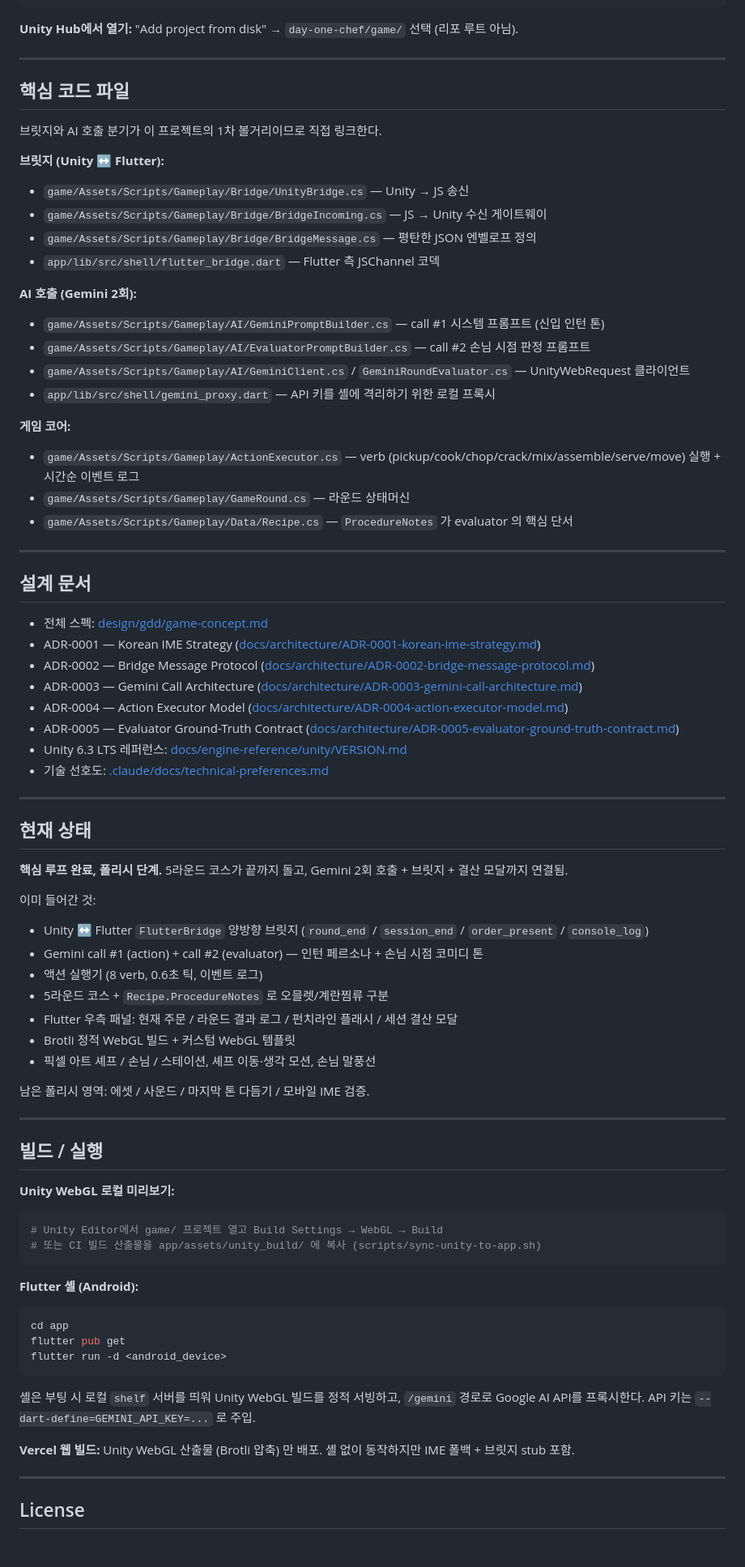
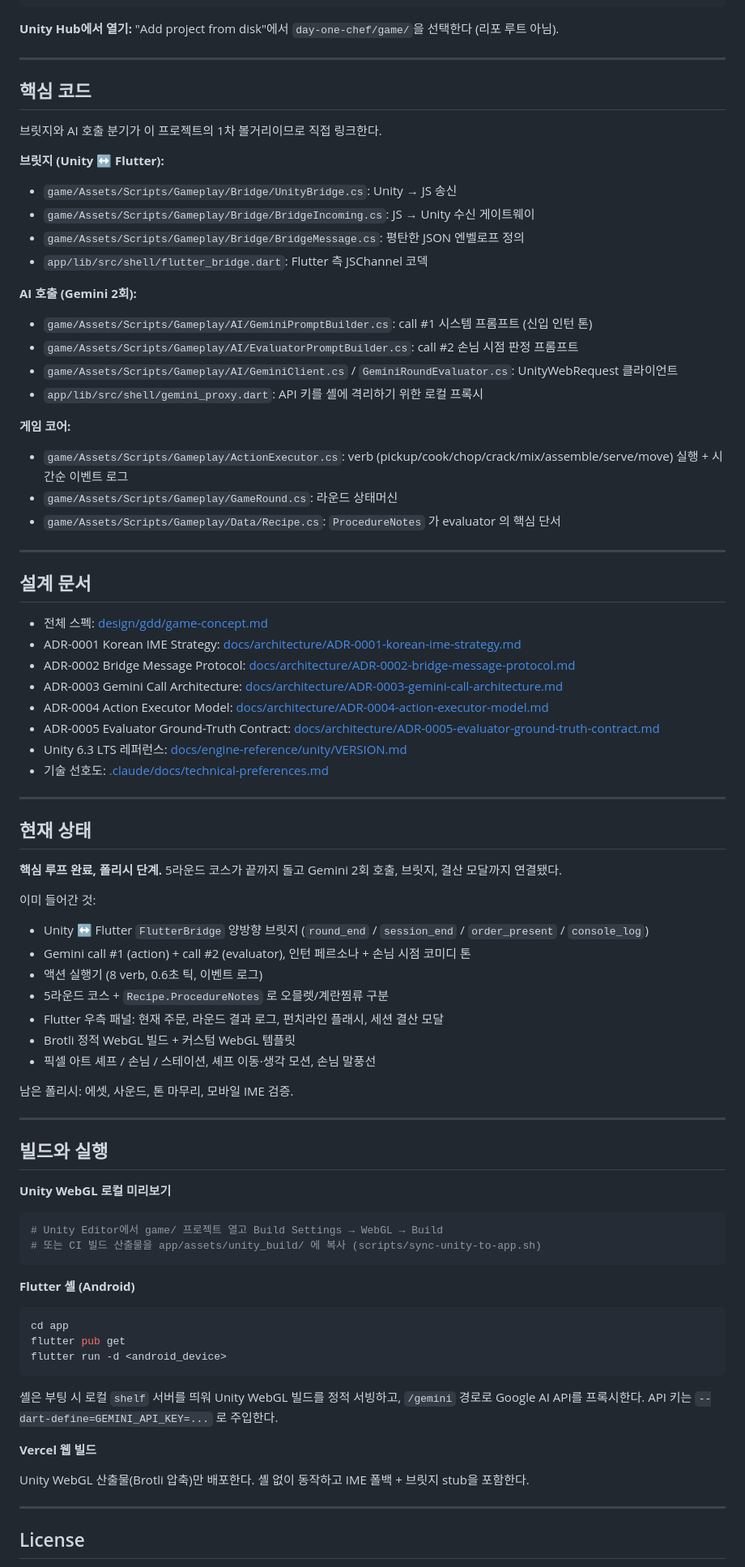
Before and after one commit to 0doyun/day-one-chef, a Markdown page: README.md, the part around one of its changes. Shown at 81% size. Drawn GitHub-style; blank space fills up the shorter version.

Commit message:
docs: restructure README with hero block and tighter tone
Adds a centered hero (demo gif + title + tagline + nav links) at the
top so the landing page leads with visual + intent before prose.
Tightens tagline copy, removes em-dash overuse, and switches list
labels from em-dash to colon for cleaner Korean reading.

````diff
--- a/README.md
+++ b/README.md
@@ -106,41 +117,41 @@ day-one-chef/
 └── scripts/sync-unity-to-app.sh    # Unity 빌드 → Flutter 에셋 동기화
 ```
 
-**Unity Hub에서 열기:** "Add project from disk" → `day-one-chef/game/` 선택 (리포 루트 아님).
+**Unity Hub에서 열기:** "Add project from disk"에서 `day-one-chef/game/`을 선택한다 (리포 루트 아님).
 
 ---
 
-## 핵심 코드 파일
+## 핵심 코드
 
 브릿지와 AI 호출 분기가 이 프로젝트의 1차 볼거리이므로 직접 링크한다.
 
 **브릿지 (Unity ↔ Flutter):**
-- `game/Assets/Scripts/Gameplay/Bridge/UnityBridge.cs` — Unity → JS 송신
-- `game/Assets/Scripts/Gameplay/Bridge/BridgeIncoming.cs` — JS → Unity 수신 게이트웨이
-- `game/Assets/Scripts/Gameplay/Bridge/BridgeMessage.cs` — 평탄한 JSON 엔벨로프 정의
-- `app/lib/src/shell/flutter_bridge.dart` — Flutter 측 JSChannel 코덱
+- `game/Assets/Scripts/Gameplay/Bridge/UnityBridge.cs`: Unity → JS 송신
+- `game/Assets/Scripts/Gameplay/Bridge/BridgeIncoming.cs`: JS → Unity 수신 게이트웨이
+- `game/Assets/Scripts/Gameplay/Bridge/BridgeMessage.cs`: 평탄한 JSON 엔벨로프 정의
+- `app/lib/src/shell/flutter_bridge.dart`: Flutter 측 JSChannel 코덱
 
 **AI 호출 (Gemini 2회):**
-- `game/Assets/Scripts/Gameplay/AI/GeminiPromptBuilder.cs` — call #1 시스템 프롬프트 (신입 인턴 톤)
-- `game/Assets/Scripts/Gameplay/AI/EvaluatorPromptBuilder.cs` — call #2 손님 시점 판정 프롬프트
-- `game/Assets/Scripts/Gameplay/AI/GeminiClient.cs` / `GeminiRoundEvaluator.cs` — UnityWebRequest 클라이언트
-- `app/lib/src/shell/gemini_proxy.dart` — API 키를 셸에 격리하기 위한 로컬 프록시
+- `game/Assets/Scripts/Gameplay/AI/GeminiPromptBuilder.cs`: call #1 시스템 프롬프트 (신입 인턴 톤)
+- `game/Assets/Scripts/Gameplay/AI/EvaluatorPromptBuilder.cs`: call #2 손님 시점 판정 프롬프트
+- `game/Assets/Scripts/Gameplay/AI/GeminiClient.cs` / `GeminiRoundEvaluator.cs`: UnityWebRequest 클라이언트
+- `app/lib/src/shell/gemini_proxy.dart`: API 키를 셸에 격리하기 위한 로컬 프록시
 
 **게임 코어:**
-- `game/Assets/Scripts/Gameplay/ActionExecutor.cs` — verb (pickup/cook/chop/crack/mix/assemble/serve/move) 실행 + 시간순 이벤트 로그
-- `game/Assets/Scripts/Gameplay/GameRound.cs` — 라운드 상태머신
-- `game/Assets/Scripts/Gameplay/Data/Recipe.cs` — `ProcedureNotes` 가 evaluator 의 핵심 단서
+- `game/Assets/Scripts/Gameplay/ActionExecutor.cs`: verb (pickup/cook/chop/crack/mix/assemble/serve/move) 실행 + 시간순 이벤트 로그
+- `game/Assets/Scripts/Gameplay/GameRound.cs`: 라운드 상태머신
+- `game/Assets/Scripts/Gameplay/Data/Recipe.cs`: `ProcedureNotes` 가 evaluator 의 핵심 단서
 
 ---
 
 ## 설계 문서
 
 - 전체 스펙: [design/gdd/game-concept.md](design/gdd/game-concept.md)
-- ADR-0001 — Korean IME Strategy ([docs/architecture/ADR-0001-korean-ime-strategy.md](docs/architecture/ADR-0001-korean-ime-strategy.md))
-- ADR-0002 — Bridge Message Protocol ([docs/architecture/ADR-0002-bridge-message-protocol.md](docs/architecture/ADR-0002-bridge-message-protocol.md))
-- ADR-0003 — Gemini Call Architecture ([docs/architecture/ADR-0003-gemini-call-architecture.md](docs/architecture/ADR-0003-gemini-call-architecture.md))
-- ADR-0004 — Action Executor Model ([docs/architecture/ADR-0004-action-executor-model.md](docs/architecture/ADR-0004-action-executor-model.md))
-- ADR-0005 — Evaluator Ground-Truth Contract ([docs/architecture/ADR-0005-evaluator-ground-truth-contract.md](docs/architecture/ADR-0005-evaluator-ground-truth-contract.md))
+- ADR-0001 Korean IME Strategy: [docs/architecture/ADR-0001-korean-ime-strategy.md](docs/architecture/ADR-0001-korean-ime-strategy.md)
+- ADR-0002 Bridge Message Protocol: [docs/architecture/ADR-0002-bridge-message-protocol.md](docs/architecture/ADR-0002-bridge-message-protocol.md)
+- ADR-0003 Gemini Call Architecture: [docs/architecture/ADR-0003-gemini-call-architecture.md](docs/architecture/ADR-0003-gemini-call-architecture.md)
+- ADR-0004 Action Executor Model: [docs/architecture/ADR-0004-action-executor-model.md](docs/architecture/ADR-0004-action-executor-model.md)
+- ADR-0005 Evaluator Ground-Truth Contract: [docs/architecture/ADR-0005-evaluator-ground-truth-contract.md](docs/architecture/ADR-0005-evaluator-ground-truth-contract.md)
 - Unity 6.3 LTS 레퍼런스: [docs/engine-reference/unity/VERSION.md](docs/engine-reference/unity/VERSION.md)
 - 기술 선호도: [.claude/docs/technical-preferences.md](.claude/docs/technical-preferences.md)
 
@@ -148,39 +159,43 @@ day-one-chef/
 
 ## 현재 상태
 
-**핵심 루프 완료, 폴리시 단계.** 5라운드 코스가 끝까지 돌고, Gemini 2회 호출 + 브릿지 + 결산 모달까지 연결됨.
+**핵심 루프 완료, 폴리시 단계.** 5라운드 코스가 끝까지 돌고 Gemini 2회 호출, 브릿지, 결산 모달까지 연결됐다.
 
 이미 들어간 것:
 - Unity ↔ Flutter `FlutterBridge` 양방향 브릿지 (`round_end` / `session_end` / `order_present` / `console_log`)
-- Gemini call #1 (action) + call #2 (evaluator) — 인턴 페르소나 + 손님 시점 코미디 톤
+- Gemini call #1 (action) + call #2 (evaluator), 인턴 페르소나 + 손님 시점 코미디 톤
 - 액션 실행기 (8 verb, 0.6초 틱, 이벤트 로그)
 - 5라운드 코스 + `Recipe.ProcedureNotes` 로 오믈렛/계란찜류 구분
-- Flutter 우측 패널: 현재 주문 / 라운드 결과 로그 / 펀치라인 플래시 / 세션 결산 모달
+- Flutter 우측 패널: 현재 주문, 라운드 결과 로그, 펀치라인 플래시, 세션 결산 모달
 - Brotli 정적 WebGL 빌드 + 커스텀 WebGL 템플릿
 - 픽셀 아트 셰프 / 손님 / 스테이션, 셰프 이동·생각 모션, 손님 말풍선
 
-남은 폴리시 영역: 에셋 / 사운드 / 마지막 톤 다듬기 / 모바일 IME 검증.
+남은 폴리시: 에셋, 사운드, 톤 마무리, 모바일 IME 검증.
 
 ---
 
-## 빌드 / 실행
+## 빌드와 실행
 
-**Unity WebGL 로컬 미리보기:**
+**Unity WebGL 로컬 미리보기**
+
 ```bash
 # Unity Editor에서 game/ 프로젝트 열고 Build Settings → WebGL → Build
 # 또는 CI 빌드 산출물을 app/assets/unity_build/ 에 복사 (scripts/sync-unity-to-app.sh)
 ```
 
-**Flutter 셸 (Android):**
+**Flutter 셸 (Android)**
+
 ```bash
 cd app
 flutter pub get
 flutter run -d <android_device>
 ```
-셸은 부팅 시 로컬 `shelf` 서버를 띄워 Unity WebGL 빌드를 정적 서빙하고, `/gemini` 경로로 Google AI API를 프록시한다. API 키는 `--dart-define=GEMINI_API_KEY=...` 로 주입.
 
-**Vercel 웹 빌드:**
-Unity WebGL 산출물 (Brotli 압축) 만 배포. 셸 없이 동작하지만 IME 폴백 + 브릿지 stub 포함.
+셸은 부팅 시 로컬 `shelf` 서버를 띄워 Unity WebGL 빌드를 정적 서빙하고, `/gemini` 경로로 Google AI API를 프록시한다. API 키는 `--dart-define=GEMINI_API_KEY=...` 로 주입한다.
+
+**Vercel 웹 빌드**
+
+Unity WebGL 산출물(Brotli 압축)만 배포한다. 셸 없이 동작하고 IME 폴백 + 브릿지 stub을 포함한다.
 
 ---
 
````
Also changed, not shown: other parts of README.md (+21 -10 lines).
